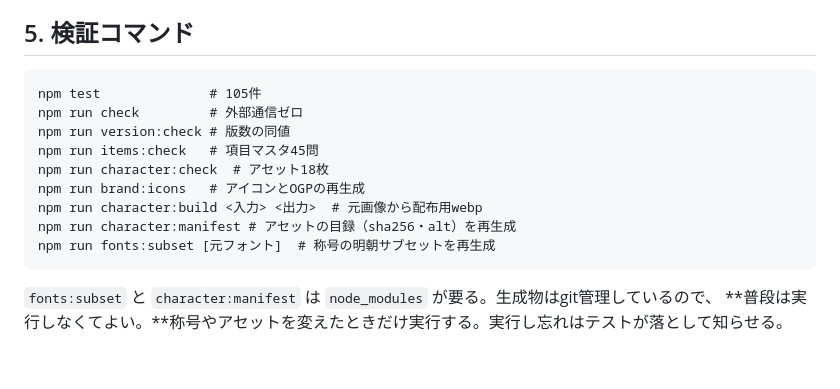
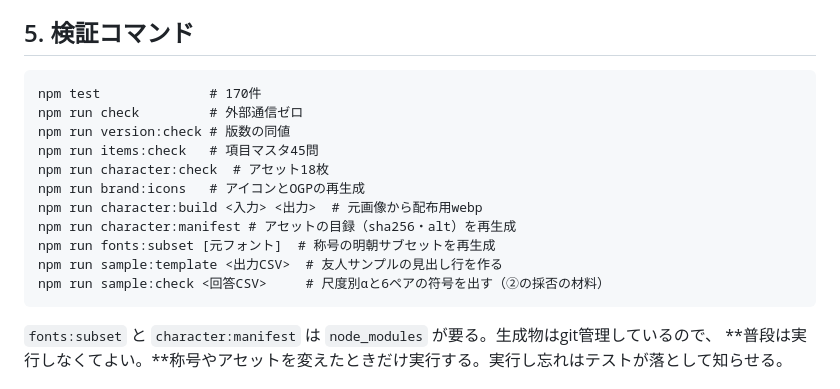
Before and after one commit to gerupon-lgtm/sigotosocket, a Markdown page: docs/引き継ぎメモ.md, the part around one of its changes. Rendered like a GitHub page; blank space fills up the shorter version.

````diff
--- a/docs/引き継ぎメモ.md
+++ b/docs/引き継ぎメモ.md
@@ -100,7 +125,7 @@
 ## 5. 検証コマンド
 
 ```
-npm test              # 105件
+npm test              # 170件
 npm run check         # 外部通信ゼロ
 npm run version:check # 版数の同値
 npm run items:check   # 項目マスタ45問
@@ -109,6 +134,8 @@ npm run brand:icons   # アイコンとOGPの再生成
 npm run character:build <入力> <出力>  # 元画像から配布用webp
 npm run character:manifest # アセットの目録（sha256・alt）を再生成
 npm run fonts:subset [元フォント]  # 称号の明朝サブセットを再生成
+npm run sample:template <出力CSV>  # 友人サンプルの見出し行を作る
+npm run sample:check <回答CSV>     # 尺度別αと6ペアの符号を出す（②の採否の材料）
 ```
 
 `fonts:subset` と `character:manifest` は `node_modules` が要る。生成物はgit管理しているので、
````
Also changed, not shown: other parts of docs/引き継ぎメモ.md (+27 -2 lines).
